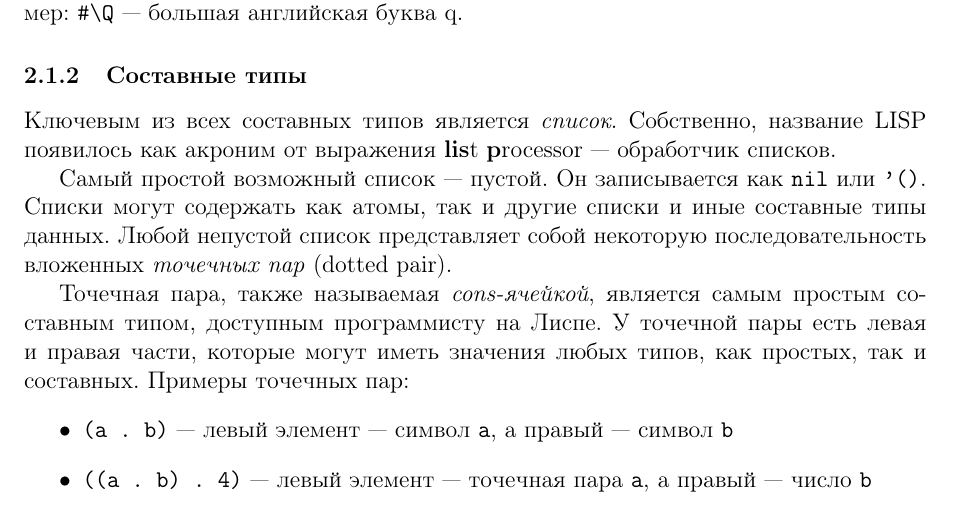
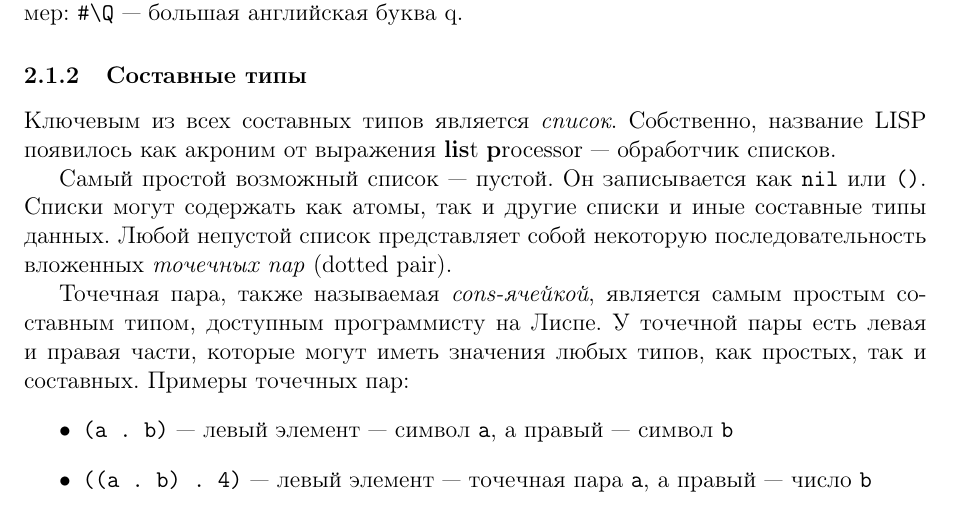
Before and after one commit to alex-eg/lisp-tutorial, a LaTeX document (paper.tex): part of page 12 of 19, cut so that both start at the same text. Compiled offline with pdfLaTeX.

Commit message:
change empty list literal

```diff
--- a/paper.tex
+++ b/paper.tex
@@ -225,7 +225,7 @@ Emacs использует термин ``окно'' в несколько от
 \subsubsection{Составные типы}
 Ключевым из всех составных типов является \textit{список}. Собственно, название LISP появилось как акроним от выражения \textbf{lis}t \textbf{p}rocessor --- обработчик списков.
 
-Самый простой возможный список --- пустой. Он записывается как \verb|nil| или \verb|'()|. Списки могут содержать как атомы, так и другие списки и иные составные типы данных. Любой непустой список представляет собой некоторую последовательность вложенных \textit{точечных пар} (dotted pair).
+Самый простой возможный список --- пустой. Он записывается как \verb|nil| или \verb|()|. Списки могут содержать как атомы, так и другие списки и иные составные типы данных. Любой непустой список представляет собой некоторую последовательность вложенных \textit{точечных пар} (dotted pair).
 
 Точечная пара, также называемая \textit{cons-ячейкой}, является самым простым составным типом, доступным программисту на Лиспе. У точечной пары есть левая и правая части, которые могут иметь значения любых типов, как простых, так и составных. Примеры точечных пар:
 \begin{itemize}
```
